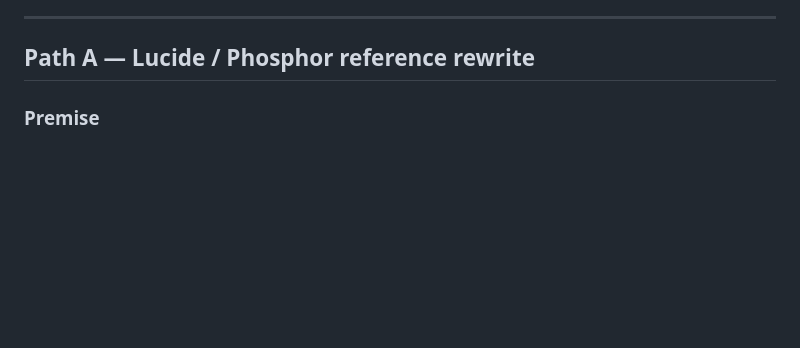
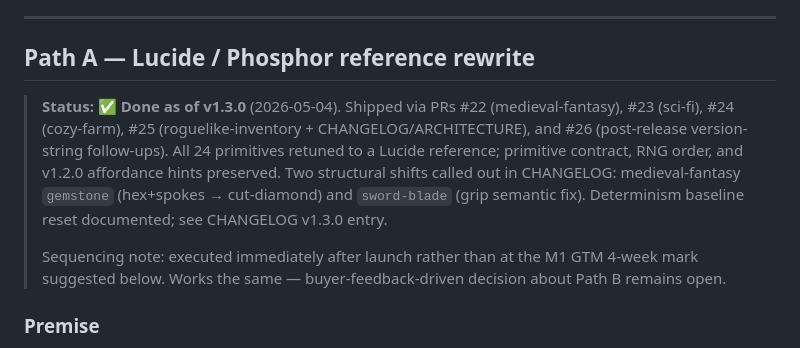
Before and after one commit to ochowei/game-asset-2026-1, a Markdown page: docs/FUTURE-WORK.md, the part around the change. Drawn GitHub-style; blank space fills up the shorter version.

Commit message:
docs: mark Path A complete in FUTURE-WORK.md (#27)
Path A (Lucide-aligned base shapes for all 24 primitives) shipped in v1.3.0
via PRs #22 #23 #24 #25 + #26 follow-ups. Add an inline status callout under
the Path A section so the doc stays accurate for anyone deciding next steps.

Path B remains open and deferred — the recommended-sequencing decision (do
Path B before Phase 2 spec finalises) is unchanged by this update.

Co-authored-by: Claude Opus 4.7 (1M context) <noreply@anthropic.com>

```diff
--- a/docs/FUTURE-WORK.md
+++ b/docs/FUTURE-WORK.md
@@ -21,6 +21,10 @@ Path B was first proposed in the v1.2.0 design conversation (see PR #19 / PR #20
 ---
 
 ## Path A — Lucide / Phosphor reference rewrite
+
+> **Status:** ✅ **Done as of v1.3.0** (2026-05-04). Shipped via PRs #22 (medieval-fantasy), #23 (sci-fi), #24 (cozy-farm), #25 (roguelike-inventory + CHANGELOG/ARCHITECTURE), and #26 (post-release version-string follow-ups). All 24 primitives retuned to a Lucide reference; primitive contract, RNG order, and v1.2.0 affordance hints preserved. Two structural shifts called out in CHANGELOG: medieval-fantasy `gemstone` (hex+spokes → cut-diamond) and `sword-blade` (grip semantic fix). Determinism baseline reset documented; see CHANGELOG v1.3.0 entry.
+>
+> Sequencing note: executed immediately after launch rather than at the M1 GTM 4-week mark suggested below. Works the same — buyer-feedback-driven decision about Path B remains open.
 
 ### Premise
 
```
